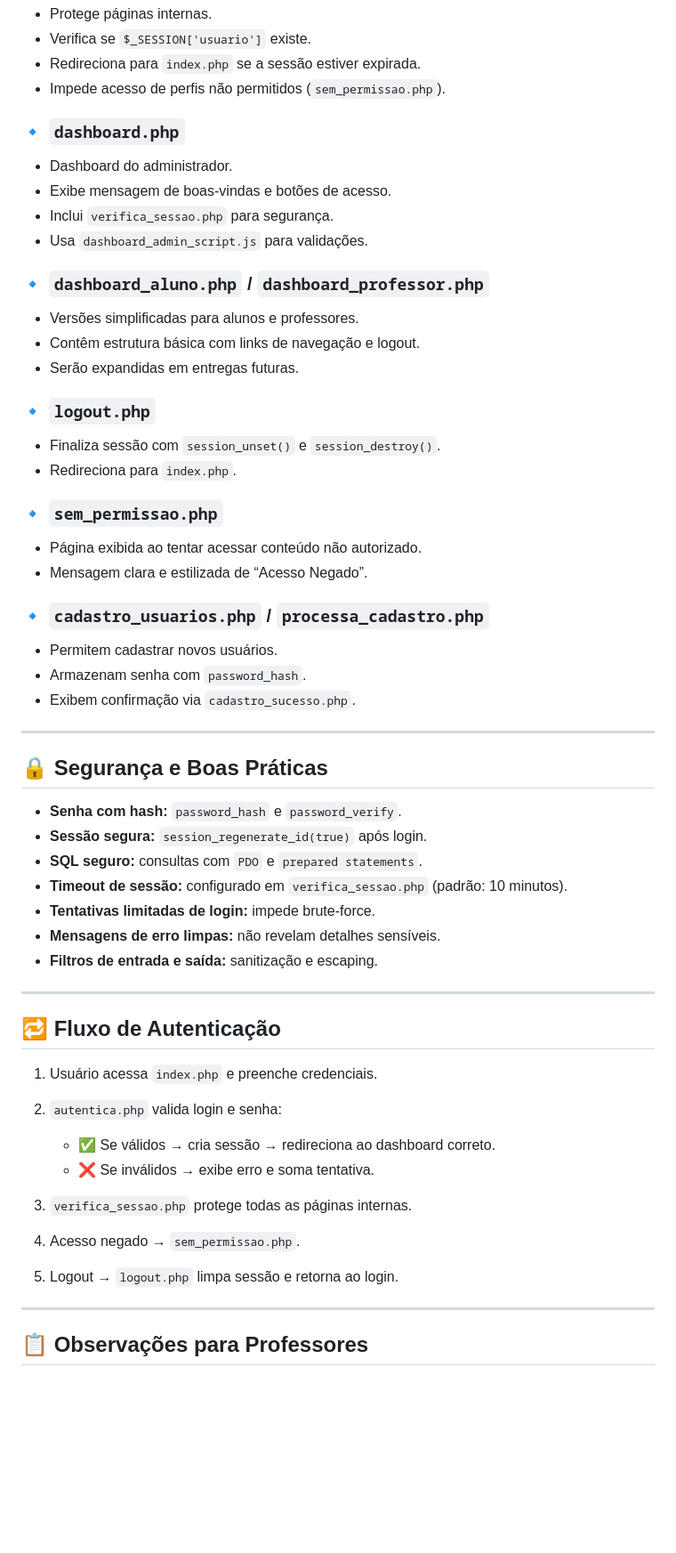
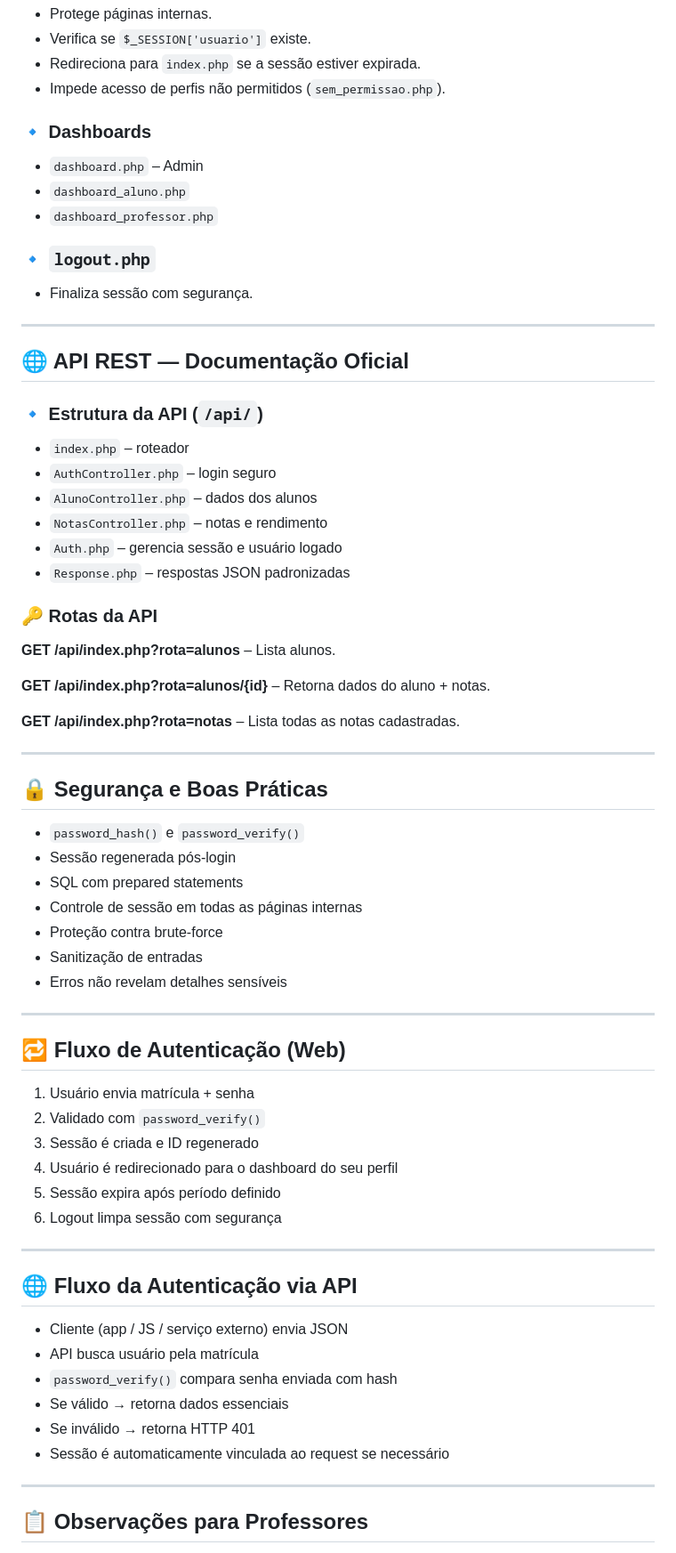
Before and after one commit to JuninhoPortes/Programacao-para-Internet---Projeto---Pagina_Login, a Markdown page: README.md, the part around one of its changes. Shown at 89% size. GitHub-like rendering; blank space fills up the shorter version.

```diff
--- a/README.md
+++ b/README.md
@@ -190,59 +192,70 @@ Faça login com as credenciais de teste.
 * Redireciona para `index.php` se a sessão estiver expirada.
 * Impede acesso de perfis não permitidos (`sem_permissao.php`).
 
-### 🔹 `dashboard.php`
+### 🔹 Dashboards
 
-* Dashboard do administrador.
-* Exibe mensagem de boas-vindas e botões de acesso.
-* Inclui `verifica_sessao.php` para segurança.
-* Usa `dashboard_admin_script.js` para validações.
-
-### 🔹 `dashboard_aluno.php` / `dashboard_professor.php`
-
-* Versões simplificadas para alunos e professores.
-* Contêm estrutura básica com links de navegação e logout.
-* Serão expandidas em entregas futuras.
+* `dashboard.php` – Admin
+* `dashboard_aluno.php`
+* `dashboard_professor.php`
 
 ### 🔹 `logout.php`
 
-* Finaliza sessão com `session_unset()` e `session_destroy()`.
-* Redireciona para `index.php`.
+* Finaliza sessão com segurança.
 
-### 🔹 `sem_permissao.php`
+---
 
-* Página exibida ao tentar acessar conteúdo não autorizado.
-* Mensagem clara e estilizada de “Acesso Negado”.
+## 🌐 API REST — Documentação Oficial
 
-### 🔹 `cadastro_usuarios.php` / `processa_cadastro.php`
+### 🔹 Estrutura da API (`/api/`)
 
-* Permitem cadastrar novos usuários.
-* Armazenam senha com `password_hash`.
-* Exibem confirmação via `cadastro_sucesso.php`.
+* `index.php` – roteador
+* `AuthController.php` – login seguro
+* `AlunoController.php` – dados dos alunos
+* `NotasController.php` – notas e rendimento
+* `Auth.php` – gerencia sessão e usuário logado
+* `Response.php` – respostas JSON padronizadas
+
+### 🔑 Rotas da API
+
+**GET /api/index.php?rota=alunos** – Lista alunos.
+
+**GET /api/index.php?rota=alunos/{id}** – Retorna dados do aluno + notas.
+
+**GET /api/index.php?rota=notas** – Lista todas as notas cadastradas.
 
 ---
 
 ## 🔒 Segurança e Boas Práticas
 
-* **Senha com hash:** `password_hash` e `password_verify`.
-* **Sessão segura:** `session_regenerate_id(true)` após login.
-* **SQL seguro:** consultas com `PDO` e `prepared statements`.
-* **Timeout de sessão:** configurado em `verifica_sessao.php` (padrão: 10 minutos).
-* **Tentativas limitadas de login:** impede brute-force.
-* **Mensagens de erro limpas:** não revelam detalhes sensíveis.
-* **Filtros de entrada e saída:** sanitização e escaping.
+* `password_hash()` e `password_verify()`
+* Sessão regenerada pós-login
+* SQL com prepared statements
+* Controle de sessão em todas as páginas internas
+* Proteção contra brute-force
+* Sanitização de entradas
+* Erros não revelam detalhes sensíveis
 
 ---
 
-## 🔁 Fluxo de Autenticação
+## 🔁 Fluxo de Autenticação (Web)
 
-1. Usuário acessa `index.php` e preenche credenciais.
-2. `autentica.php` valida login e senha:
+1. Usuário envia matrícula + senha
+2. Validado com `password_verify()`
+3. Sessão é criada e ID regenerado
+4. Usuário é redirecionado para o dashboard do seu perfil
+5. Sessão expira após período definido
+6. Logout limpa sessão com segurança
 
-   * ✅ Se válidos → cria sessão → redireciona ao dashboard correto.
-   * ❌ Se inválidos → exibe erro e soma tentativa.
-3. `verifica_sessao.php` protege todas as páginas internas.
-4. Acesso negado → `sem_permissao.php`.
-5. Logout → `logout.php` limpa sessão e retorna ao login.
+---
+
+## 🌐 Fluxo da Autenticação via API
+
+* Cliente (app / JS / serviço externo) envia JSON
+* API busca usuário pela matrícula
+* `password_verify()` compara senha enviada com hash
+* Se válido → retorna dados essenciais
+* Se inválido → retorna HTTP 401
+* Sessão é automaticamente vinculada ao request se necessário
 
 ---
 
```
Also changed, not shown: other parts of README.md (+39 -37 lines).
